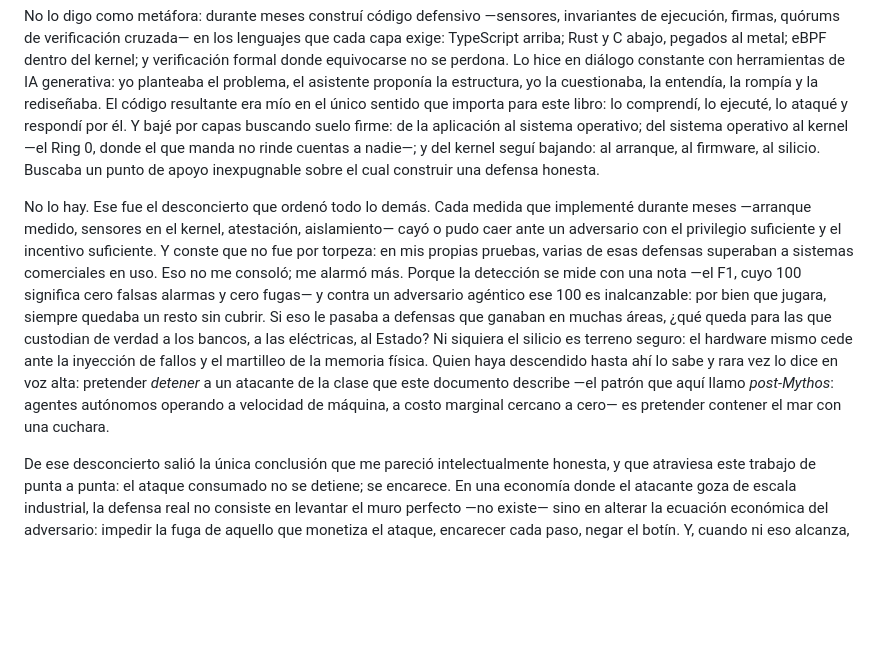
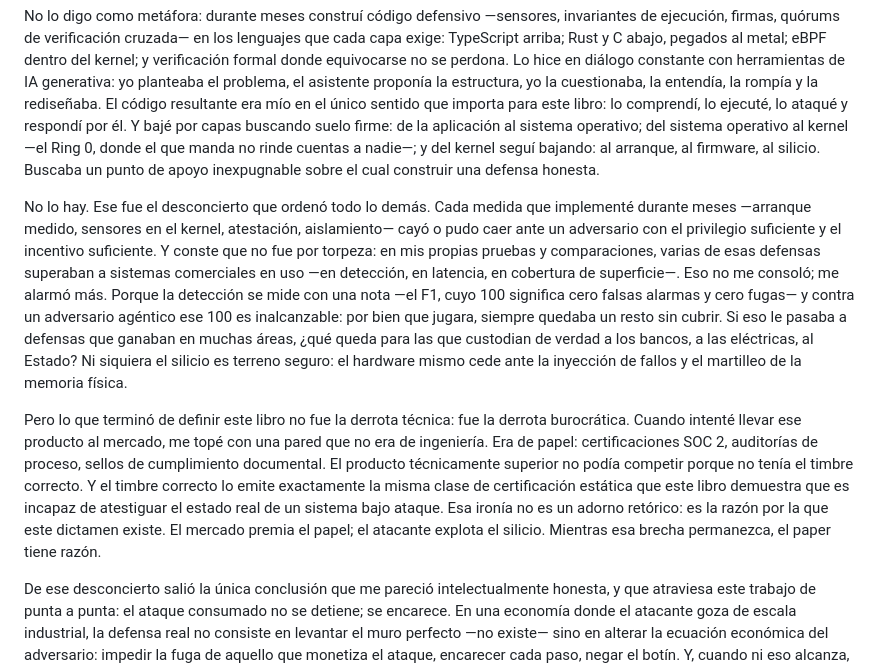
Before and after one commit to JaimeMoragaC/colapso-probatorio, a Markdown page: PALABRAS_PREVIAS_borrador.md, the part around the change. Rendered like a GitHub page; blank space fills up the shorter version.

Commit message:
Palabras previas: añadir anécdota del producto bloqueado por certificaciones SOC (la ironía central del libro)

```diff
--- a/PALABRAS_PREVIAS_borrador.md
+++ b/PALABRAS_PREVIAS_borrador.md
@@ -14,7 +14,9 @@ Me quedé solo con la pregunta. Así que hice lo que se supone que un abogado no
 
 No lo digo como metáfora: durante meses construí código defensivo —sensores, invariantes de ejecución, firmas, quórums de verificación cruzada— en los lenguajes que cada capa exige: TypeScript arriba; Rust y C abajo, pegados al metal; eBPF dentro del kernel; y verificación formal donde equivocarse no se perdona. Lo hice en diálogo constante con herramientas de IA generativa: yo planteaba el problema, el asistente proponía la estructura, yo la cuestionaba, la entendía, la rompía y la rediseñaba. El código resultante era mío en el único sentido que importa para este libro: lo comprendí, lo ejecuté, lo ataqué y respondí por él. Y bajé por capas buscando suelo firme: de la aplicación al sistema operativo; del sistema operativo al kernel —el Ring 0, donde el que manda no rinde cuentas a nadie—; y del kernel seguí bajando: al arranque, al firmware, al silicio. Buscaba un punto de apoyo inexpugnable sobre el cual construir una defensa honesta.
 
-No lo hay. Ese fue el desconcierto que ordenó todo lo demás. Cada medida que implementé durante meses —arranque medido, sensores en el kernel, atestación, aislamiento— cayó o pudo caer ante un adversario con el privilegio suficiente y el incentivo suficiente. Y conste que no fue por torpeza: en mis propias pruebas, varias de esas defensas superaban a sistemas comerciales en uso. Eso no me consoló; me alarmó más. Porque la detección se mide con una nota —el F1, cuyo 100 significa cero falsas alarmas y cero fugas— y contra un adversario agéntico ese 100 es inalcanzable: por bien que jugara, siempre quedaba un resto sin cubrir. Si eso le pasaba a defensas que ganaban en muchas áreas, ¿qué queda para las que custodian de verdad a los bancos, a las eléctricas, al Estado? Ni siquiera el silicio es terreno seguro: el hardware mismo cede ante la inyección de fallos y el martilleo de la memoria física. Quien haya descendido hasta ahí lo sabe y rara vez lo dice en voz alta: pretender *detener* a un atacante de la clase que este documento describe —el patrón que aquí llamo *post-Mythos*: agentes autónomos operando a velocidad de máquina, a costo marginal cercano a cero— es pretender contener el mar con una cuchara.
+No lo hay. Ese fue el desconcierto que ordenó todo lo demás. Cada medida que implementé durante meses —arranque medido, sensores en el kernel, atestación, aislamiento— cayó o pudo caer ante un adversario con el privilegio suficiente y el incentivo suficiente. Y conste que no fue por torpeza: en mis propias pruebas y comparaciones, varias de esas defensas superaban a sistemas comerciales en uso —en detección, en latencia, en cobertura de superficie—. Eso no me consoló; me alarmó más. Porque la detección se mide con una nota —el F1, cuyo 100 significa cero falsas alarmas y cero fugas— y contra un adversario agéntico ese 100 es inalcanzable: por bien que jugara, siempre quedaba un resto sin cubrir. Si eso le pasaba a defensas que ganaban en muchas áreas, ¿qué queda para las que custodian de verdad a los bancos, a las eléctricas, al Estado? Ni siquiera el silicio es terreno seguro: el hardware mismo cede ante la inyección de fallos y el martilleo de la memoria física.
+
+Pero lo que terminó de definir este libro no fue la derrota técnica: fue la derrota burocrática. Cuando intenté llevar ese producto al mercado, me topé con una pared que no era de ingeniería. Era de papel: certificaciones SOC 2, auditorías de proceso, sellos de cumplimiento documental. El producto técnicamente superior no podía competir porque no tenía el timbre correcto. Y el timbre correcto lo emite exactamente la misma clase de certificación estática que este libro demuestra que es incapaz de atestiguar el estado real de un sistema bajo ataque. Esa ironía no es un adorno retórico: es la razón por la que este dictamen existe. El mercado premia el papel; el atacante explota el silicio. Mientras esa brecha permanezca, el paper tiene razón.
 
 De ese desconcierto salió la única conclusión que me pareció intelectualmente honesta, y que atraviesa este trabajo de punta a punta: el ataque consumado no se detiene; se encarece. En una economía donde el atacante goza de escala industrial, la defensa real no consiste en levantar el muro perfecto —no existe— sino en alterar la ecuación económica del adversario: impedir la fuga de aquello que monetiza el ataque, encarecer cada paso, negar el botín. Y, cuando ni eso alcanza, lograr al menos que el crimen deje huella que sobreviva a su autor. No es una tesis heroica. Es la única que queda en pie cuando uno ha visto caer todas las demás.
 
```
